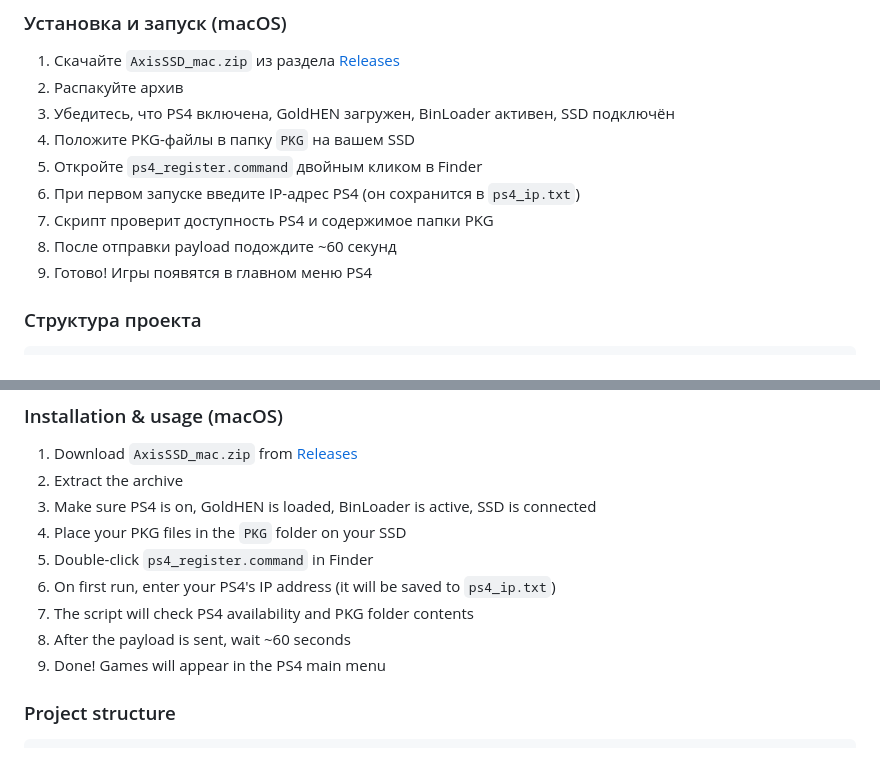
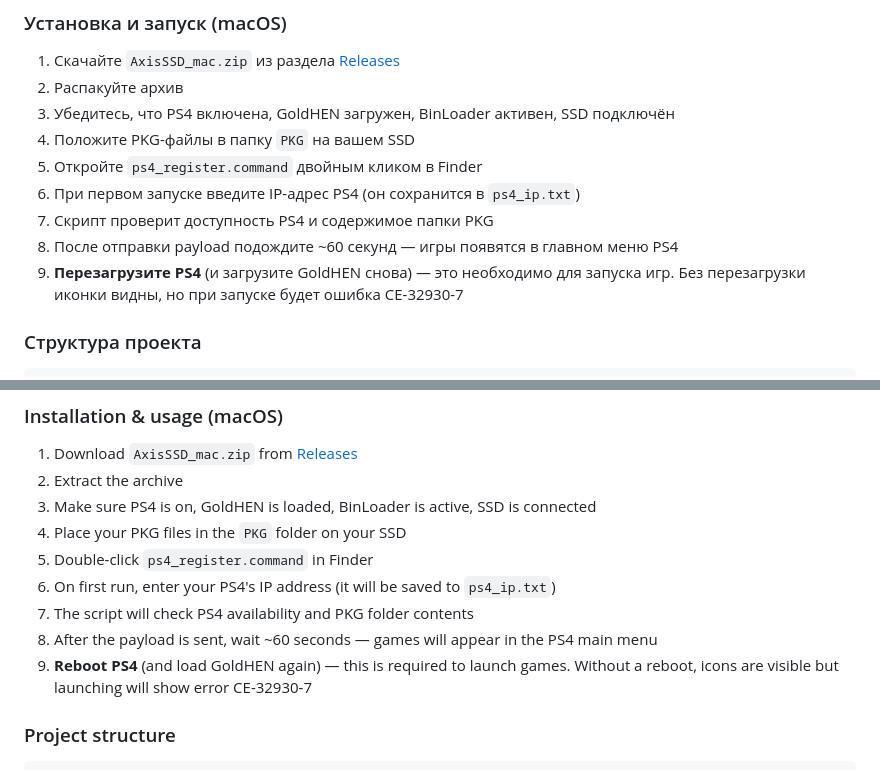
Before and after one commit to n0tkaXD/ps4-axisssd, a Markdown page: README.md, 2 parts joined by grey strips. Drawn GitHub-style.

Commit message:
docs: add reboot step to usage instructions
Games require a PS4 reboot after registration to launch (CE-32930-7
without it). Added this as step 9 in both RU and EN instructions.

```diff
--- a/README.md
+++ b/README.md
@@ -48,8 +48,8 @@
 5. Откройте `ps4_register.command` двойным кликом в Finder
 6. При первом запуске введите IP-адрес PS4 (он сохранится в `ps4_ip.txt`)
 7. Скрипт проверит доступность PS4 и содержимое папки PKG
-8. После отправки payload подождите ~60 секунд
-9. Готово! Игры появятся в главном меню PS4
+8. После отправки payload подождите ~60 секунд — игры появятся в главном меню PS4
+9. **Перезагрузите PS4** (и загрузите GoldHEN снова) — это необходимо для запуска игр. Без перезагрузки иконки видны, но при запуске будет ошибка CE-32930-7
 
 ### Структура проекта
 
@@ -109,8 +109,8 @@
 5. Double-click `ps4_register.command` in Finder
 6. On first run, enter your PS4's IP address (it will be saved to `ps4_ip.txt`)
 7. The script will check PS4 availability and PKG folder contents
-8. After the payload is sent, wait ~60 seconds
-9. Done! Games will appear in the PS4 main menu
+8. After the payload is sent, wait ~60 seconds — games will appear in the PS4 main menu
+9. **Reboot PS4** (and load GoldHEN again) — this is required to launch games. Without a reboot, icons are visible but launching will show error CE-32930-7
 
 ### Project structure
 
```
